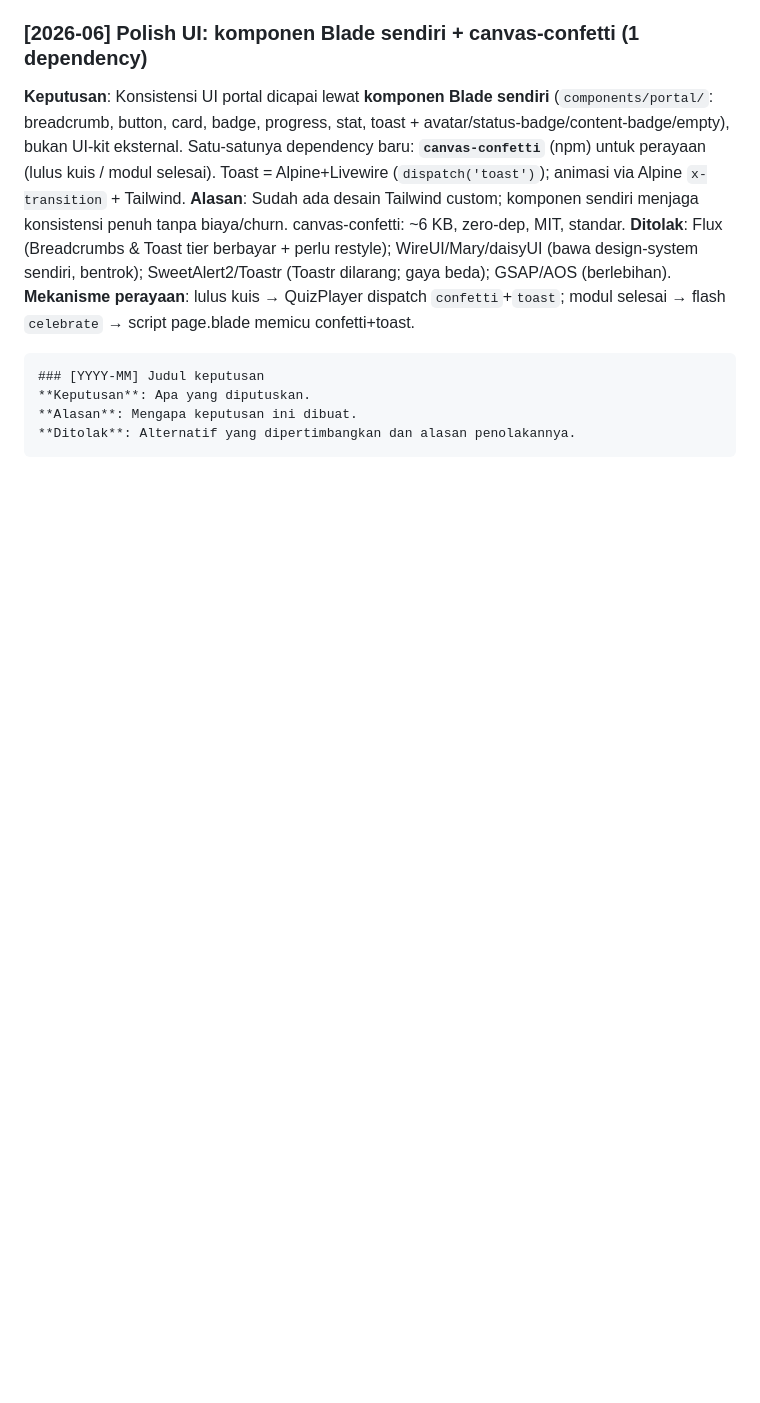
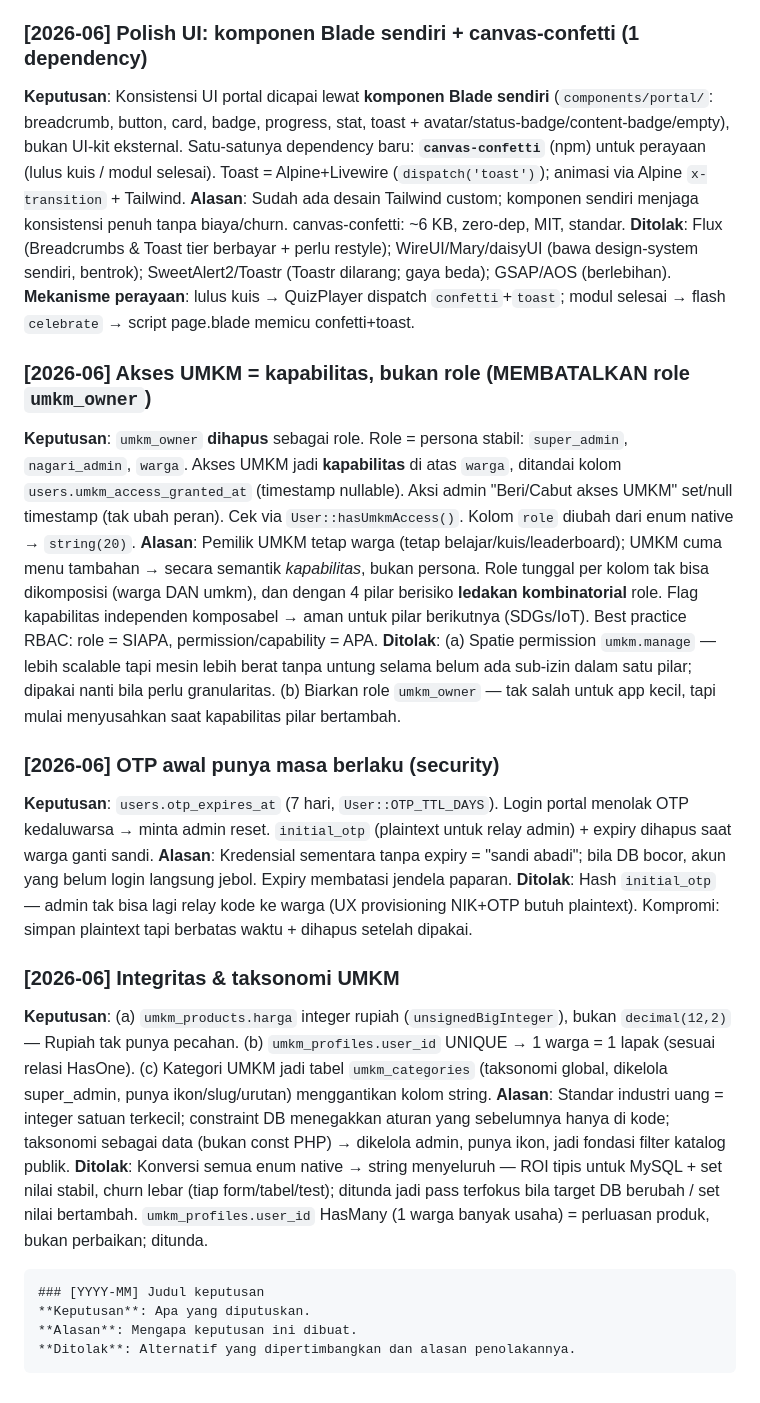
Before and after one commit to rijallmmuk/basamo-nch, a Markdown page: DECISIONS.md, the part around the change. Rendered like a GitHub page; blank space fills up the shorter version.

Commit message:
docs: catat audit RBAC/DB (role→kapabilitas, OTP, integritas, taksonomi)

````diff
--- a/DECISIONS.md
+++ b/DECISIONS.md
@@ -192,6 +192,21 @@
 **Ditolak**: Flux (Breadcrumbs & Toast tier berbayar + perlu restyle); WireUI/Mary/daisyUI (bawa design-system sendiri, bentrok); SweetAlert2/Toastr (Toastr dilarang; gaya beda); GSAP/AOS (berlebihan).
 **Mekanisme perayaan**: lulus kuis → QuizPlayer dispatch `confetti`+`toast`; modul selesai → flash `celebrate` → script page.blade memicu confetti+toast.
 
+### [2026-06] Akses UMKM = kapabilitas, bukan role (MEMBATALKAN role `umkm_owner`)
+**Keputusan**: `umkm_owner` **dihapus** sebagai role. Role = persona stabil: `super_admin`, `nagari_admin`, `warga`. Akses UMKM jadi **kapabilitas** di atas `warga`, ditandai kolom `users.umkm_access_granted_at` (timestamp nullable). Aksi admin "Beri/Cabut akses UMKM" set/null timestamp (tak ubah peran). Cek via `User::hasUmkmAccess()`. Kolom `role` diubah dari enum native → `string(20)`.
+**Alasan**: Pemilik UMKM tetap warga (tetap belajar/kuis/leaderboard); UMKM cuma menu tambahan → secara semantik *kapabilitas*, bukan persona. Role tunggal per kolom tak bisa dikomposisi (warga DAN umkm), dan dengan 4 pilar berisiko **ledakan kombinatorial** role. Flag kapabilitas independen komposabel → aman untuk pilar berikutnya (SDGs/IoT). Best practice RBAC: role = SIAPA, permission/capability = APA.
+**Ditolak**: (a) Spatie permission `umkm.manage` — lebih scalable tapi mesin lebih berat tanpa untung selama belum ada sub-izin dalam satu pilar; dipakai nanti bila perlu granularitas. (b) Biarkan role `umkm_owner` — tak salah untuk app kecil, tapi mulai menyusahkan saat kapabilitas pilar bertambah.
+
+### [2026-06] OTP awal punya masa berlaku (security)
+**Keputusan**: `users.otp_expires_at` (7 hari, `User::OTP_TTL_DAYS`). Login portal menolak OTP kedaluwarsa → minta admin reset. `initial_otp` (plaintext untuk relay admin) + expiry dihapus saat warga ganti sandi.
+**Alasan**: Kredensial sementara tanpa expiry = "sandi abadi"; bila DB bocor, akun yang belum login langsung jebol. Expiry membatasi jendela paparan.
+**Ditolak**: Hash `initial_otp` — admin tak bisa lagi relay kode ke warga (UX provisioning NIK+OTP butuh plaintext). Kompromi: simpan plaintext tapi berbatas waktu + dihapus setelah dipakai.
+
+### [2026-06] Integritas & taksonomi UMKM
+**Keputusan**: (a) `umkm_products.harga` integer rupiah (`unsignedBigInteger`), bukan `decimal(12,2)` — Rupiah tak punya pecahan. (b) `umkm_profiles.user_id` UNIQUE → 1 warga = 1 lapak (sesuai relasi HasOne). (c) Kategori UMKM jadi tabel `umkm_categories` (taksonomi global, dikelola super_admin, punya ikon/slug/urutan) menggantikan kolom string.
+**Alasan**: Standar industri uang = integer satuan terkecil; constraint DB menegakkan aturan yang sebelumnya hanya di kode; taksonomi sebagai data (bukan const PHP) → dikelola admin, punya ikon, jadi fondasi filter katalog publik.
+**Ditolak**: Konversi semua enum native → string menyeluruh — ROI tipis untuk MySQL + set nilai stabil, churn lebar (tiap form/tabel/test); ditunda jadi pass terfokus bila target DB berubah / set nilai bertambah. `umkm_profiles.user_id` HasMany (1 warga banyak usaha) = perluasan produk, bukan perbaikan; ditunda.
+
 ```
 ### [YYYY-MM] Judul keputusan
 **Keputusan**: Apa yang diputuskan.
````
Also changed, not shown: PROGRESS.md (+18 -2 lines).
